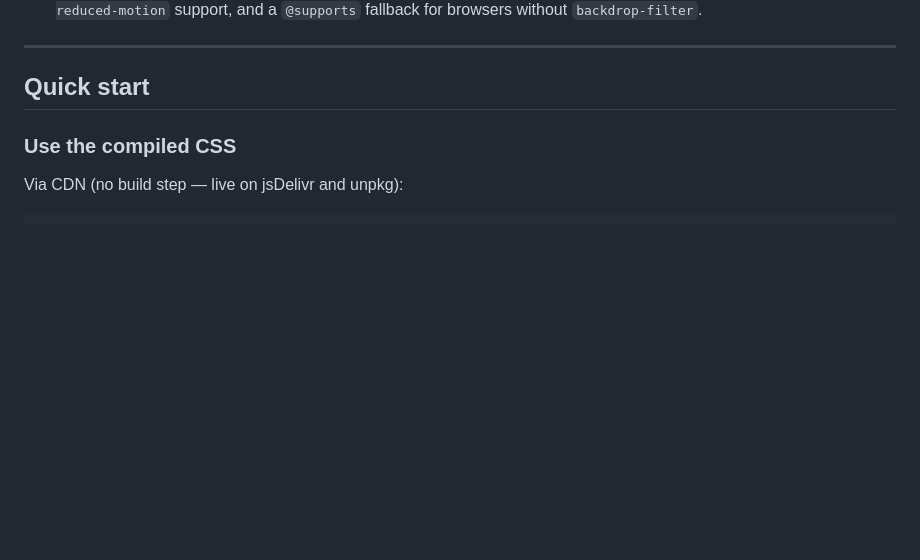
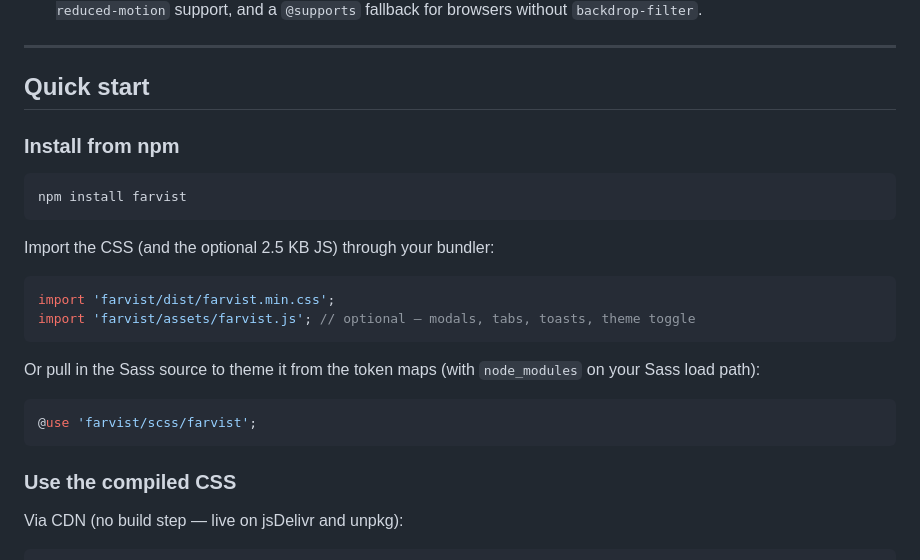
Before and after one commit to FloKuersten/farvist, a Markdown page: README.md, the part around the change. Rendered like a GitHub page; blank space fills up the shorter version.

Commit message:
README: add npm install instructions (package is live)

````diff
--- a/README.md
+++ b/README.md
@@ -22,6 +22,25 @@ A lightweight, **Sass-powered CSS framework** with a futuristic, frosted-glass a
 ---
 
 ## Quick start
+
+### Install from npm
+
+```bash
+npm install farvist
+```
+
+Import the CSS (and the optional 2.5 KB JS) through your bundler:
+
+```js
+import 'farvist/dist/farvist.min.css';
+import 'farvist/assets/farvist.js'; // optional — modals, tabs, toasts, theme toggle
+```
+
+Or pull in the Sass source to theme it from the token maps (with `node_modules` on your Sass load path):
+
+```scss
+@use 'farvist/scss/farvist';
+```
 
 ### Use the compiled CSS
 
````
